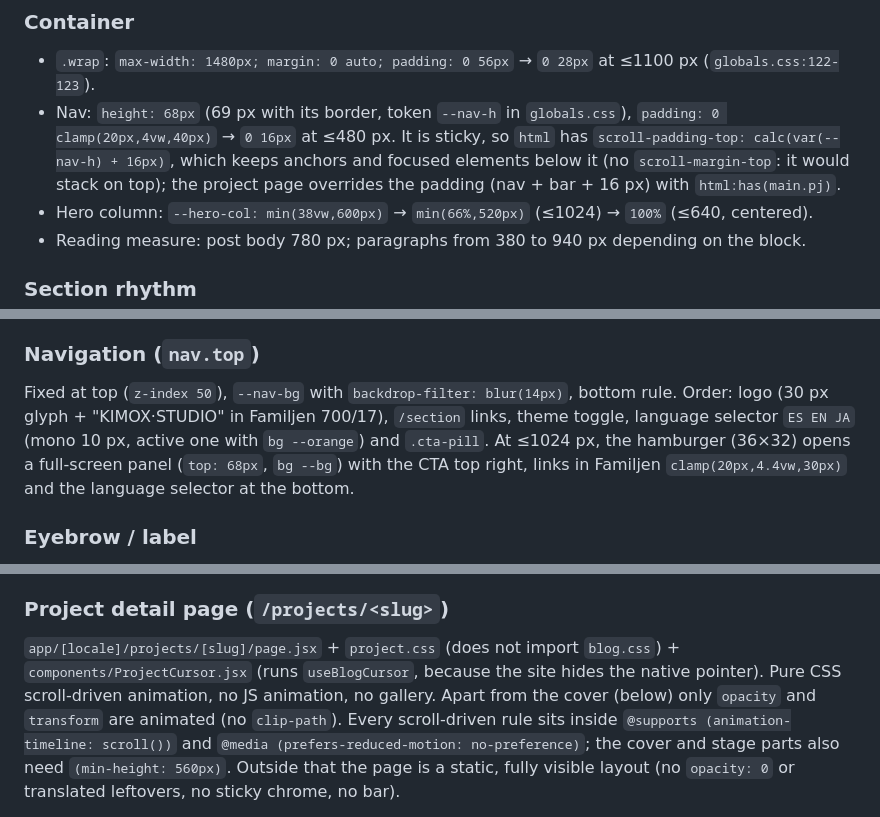
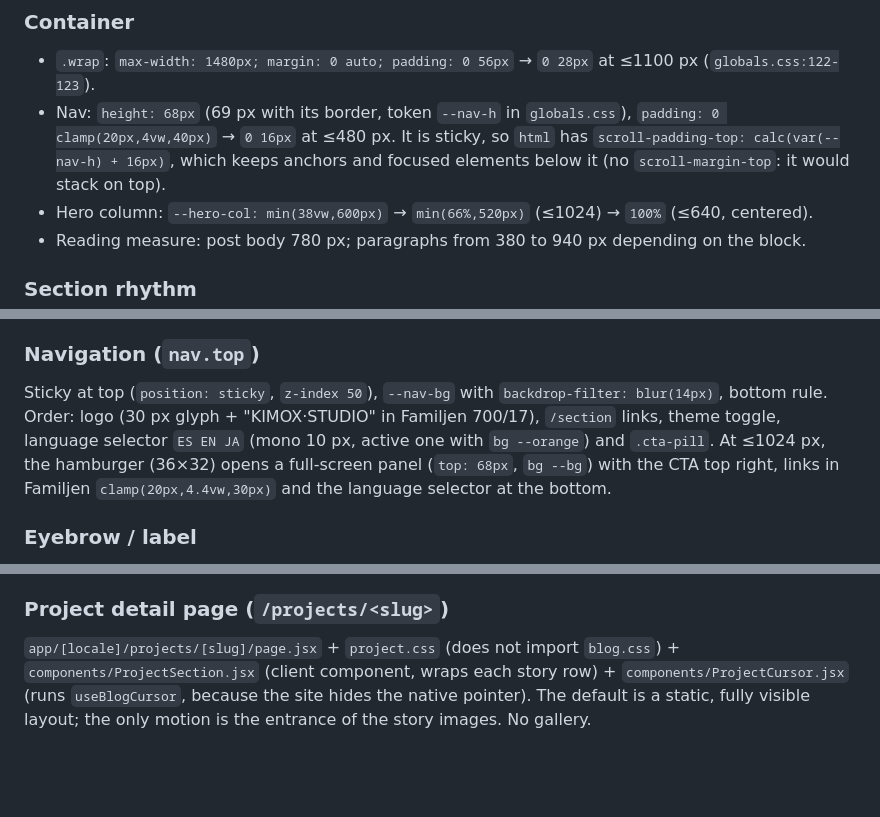
Before and after one commit to KimoxStudio/kimoxstudio.com, a Markdown page: DESIGN.md, 3 parts joined by grey strips. GitHub-like rendering; blank space fills up the shorter version.

```diff
--- a/DESIGN.md
+++ b/DESIGN.md
@@ -130,7 +130,7 @@ There are no spacing tokens. The recurring values (px) are: 4, 6, 8, 10, 12, 14,
 ### Container
 
 - `.wrap`: `max-width: 1480px; margin: 0 auto; padding: 0 56px` → `0 28px` at ≤1100 px (`globals.css:122-123`).
-- Nav: `height: 68px` (69 px with its border, token `--nav-h` in `globals.css`), `padding: 0 clamp(20px,4vw,40px)` → `0 16px` at ≤480 px. It is sticky, so `html` has `scroll-padding-top: calc(var(--nav-h) + 16px)`, which keeps anchors and focused elements below it (no `scroll-margin-top`: it would stack on top); the project page overrides the padding (nav + bar + 16 px) with `html:has(main.pj)`.
+- Nav: `height: 68px` (69 px with its border, token `--nav-h` in `globals.css`), `padding: 0 clamp(20px,4vw,40px)` → `0 16px` at ≤480 px. It is sticky, so `html` has `scroll-padding-top: calc(var(--nav-h) + 16px)`, which keeps anchors and focused elements below it (no `scroll-margin-top`: it would stack on top).
 - Hero column: `--hero-col: min(38vw,600px)` → `min(66%,520px)` (≤1024) → `100%` (≤640, centered).
 - Reading measure: post body 780 px; paragraphs from 380 to 940 px depending on the block.
 
@@ -204,7 +204,7 @@ In the hero, the two CTAs share a row (`flex: 1 1 auto`, max 460 px, `padding 14
 
 ### Navigation (`nav.top`)
 
-Fixed at top (`z-index 50`), `--nav-bg` with `backdrop-filter: blur(14px)`, bottom rule. Order: logo (30 px glyph + "KIMOX·STUDIO" in Familjen 700/17), `/section` links, theme toggle, language selector `ES EN JA` (mono 10 px, active one with `bg --orange`) and `.cta-pill`. At ≤1024 px, the hamburger (36×32) opens a full-screen panel (`top: 68px`, `bg --bg`) with the CTA top right, links in Familjen `clamp(20px,4.4vw,30px)` and the language selector at the bottom.
+Sticky at top (`position: sticky`, `z-index 50`), `--nav-bg` with `backdrop-filter: blur(14px)`, bottom rule. Order: logo (30 px glyph + "KIMOX·STUDIO" in Familjen 700/17), `/section` links, theme toggle, language selector `ES EN JA` (mono 10 px, active one with `bg --orange`) and `.cta-pill`. At ≤1024 px, the hamburger (36×32) opens a full-screen panel (`top: 68px`, `bg --bg`) with the CTA top right, links in Familjen `clamp(20px,4.4vw,30px)` and the language selector at the bottom.
 
 ### Eyebrow / label
 
@@ -224,5 +224,5 @@ Fixed at top (`z-index 50`), `--nav-bg` with `backdrop-filter: blur(14px)`, bott
 
 ### Project detail page (`/projects/<slug>`)
 
-`app/[locale]/projects/[slug]/page.jsx` + `project.css` (does not import `blog.css`) + `components/ProjectCursor.jsx` (runs `useBlogCursor`, because the site hides the native pointer). Pure CSS scroll-driven animation, no JS animation, no gallery. Apart from the cover (below) only `opacity` and `transform` are animated (no `clip-path`). Every scroll-driven rule sits inside `@supports (animation-timeline: scroll())` and `@media (prefers-reduced-motion: no-preference)`; the cover and stage parts also need `(min-height: 560px)`. Outside that the page is a static, fully visible layout (no `opacity: 0` or translated leftovers, no sticky chrome, no bar).
+`app/[locale]/projects/[slug]/page.jsx` + `project.css` (does not import `blog.css`) + `components/ProjectSection.jsx` (client component, wraps each story row) + `components/ProjectCursor.jsx` (runs `useBlogCursor`, because the site hides the native pointer). The default is a static, fully visible layout; the only motion is the entrance of the story images. No gallery.
 
```
Also changed, not shown: other parts of DESIGN.md (+9 -8 lines).
